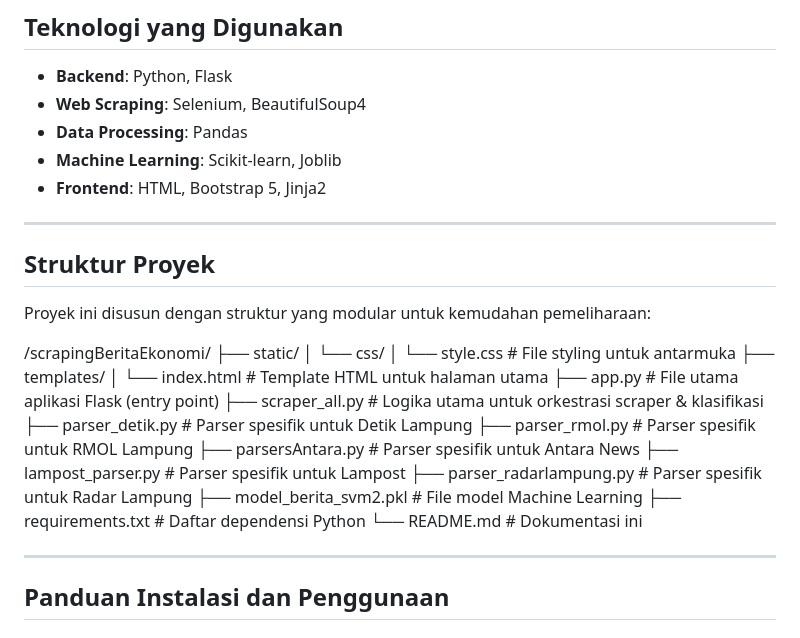
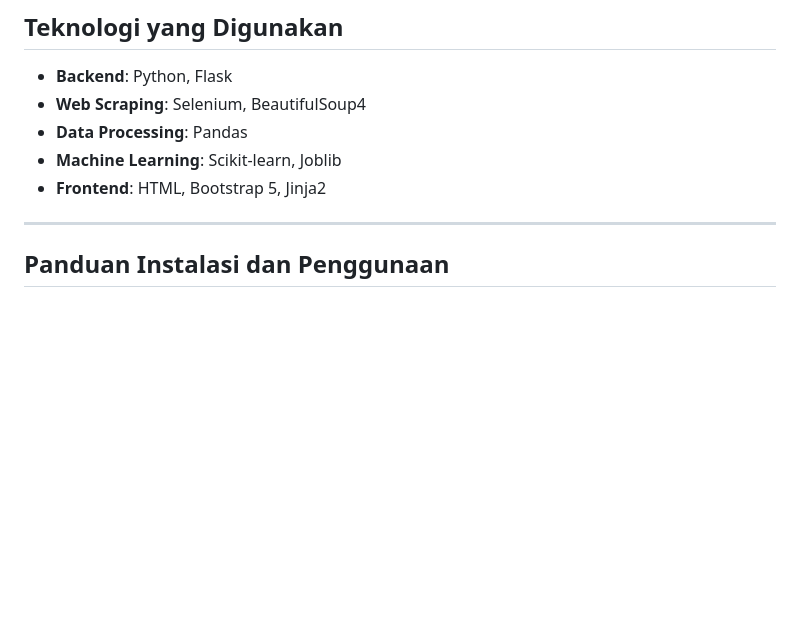
Before and after one commit to Ivalhad/scrapingBeritaEkonomi, a Markdown page: README.md, the part around the change. Rendered like a GitHub page; blank space fills up the shorter version.

```diff
--- a/README.md
+++ b/README.md
@@ -31,28 +31,6 @@ Hasil scraping (semua berita dan berita ekonomi) kemudian ditampilkan dalam anta
 
 ---
 
-## Struktur Proyek
-
-Proyek ini disusun dengan struktur yang modular untuk kemudahan pemeliharaan:
-
-/scrapingBeritaEkonomi/
-├── static/
-│   └── css/
-│       └── style.css         # File styling untuk antarmuka
-├── templates/
-│   └── index.html            # Template HTML untuk halaman utama
-├── app.py                    # File utama aplikasi Flask (entry point)
-├── scraper_all.py            # Logika utama untuk orkestrasi scraper & klasifikasi
-├── parser_detik.py           # Parser spesifik untuk Detik Lampung
-├── parser_rmol.py            # Parser spesifik untuk RMOL Lampung
-├── parsersAntara.py          # Parser spesifik untuk Antara News
-├── lampost_parser.py         # Parser spesifik untuk Lampost
-├── parser_radarlampung.py    # Parser spesifik untuk Radar Lampung
-├── model_berita_svm2.pkl     # File model Machine Learning
-├── requirements.txt          # Daftar dependensi Python
-└── README.md                 # Dokumentasi ini
-
----
 
 ## Panduan Instalasi dan Penggunaan
 
```
